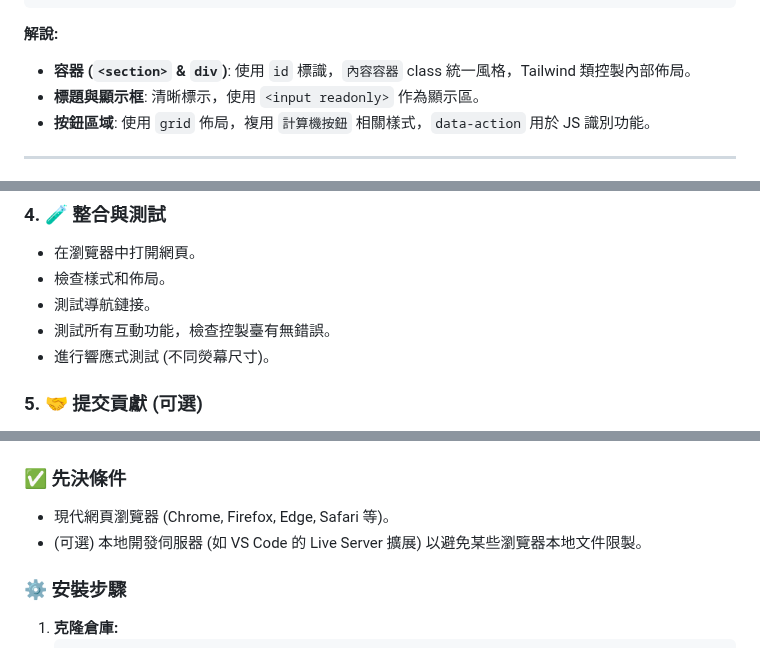
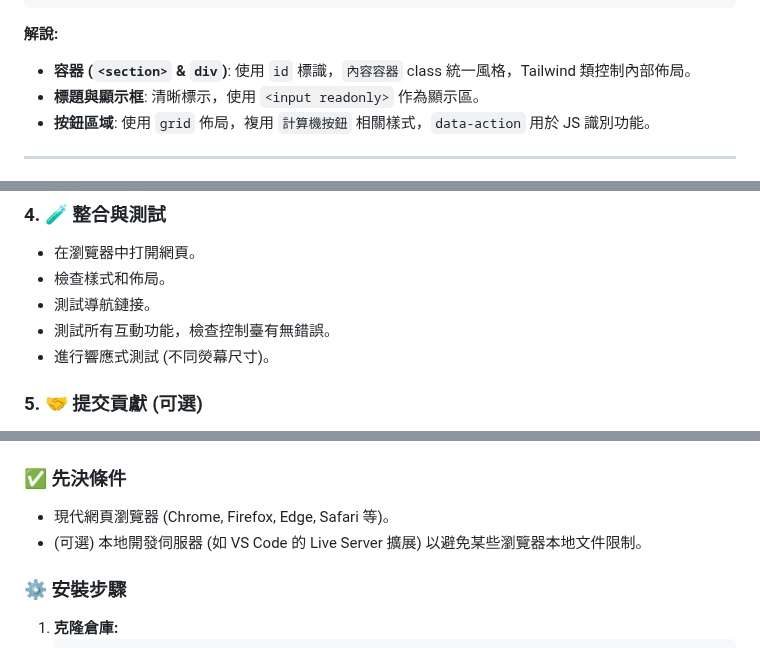
Before and after one commit to Andy5533/Open-Modular-Boardgame-Companion, a Markdown page: README.md, 3 parts joined by grey strips. GitHub-like rendering.

```diff
--- a/README.md
+++ b/README.md
@@ -163,7 +163,7 @@
 
 **解說:**
 
-*   **容器 (`<section>` & `div`)**: 使用 `id` 標識，`內容容器` class 統一風格，Tailwind 類控製內部佈局。
+*   **容器 (`<section>` & `div`)**: 使用 `id` 標識，`內容容器` class 統一風格，Tailwind 類控制內部佈局。
 *   **標題與顯示框**: 清晰標示，使用 `<input readonly>` 作為顯示區。
 *   **按鈕區域**: 使用 `grid` 佈局，複用 `計算機按鈕` 相關樣式，`data-action` 用於 JS 識別功能。
 
@@ -264,7 +264,7 @@
 *   在瀏覽器中打開網頁。
 *   檢查樣式和佈局。
 *   測試導航鏈接。
-*   測試所有互動功能，檢查控製臺有無錯誤。
+*   測試所有互動功能，檢查控制臺有無錯誤。
 *   進行響應式測試 (不同熒幕尺寸)。
 
 ### 5. 🤝 提交貢獻 (可選)
@@ -292,7 +292,7 @@
 ### ✅ 先決條件
 
 *   現代網頁瀏覽器 (Chrome, Firefox, Edge, Safari 等)。
-*   (可選) 本地開發伺服器 (如 VS Code 的 Live Server 擴展) 以避免某些瀏覽器本地文件限製。
+*   (可選) 本地開發伺服器 (如 VS Code 的 Live Server 擴展) 以避免某些瀏覽器本地文件限制。
 
 ### ⚙️ 安裝步驟
 
```
